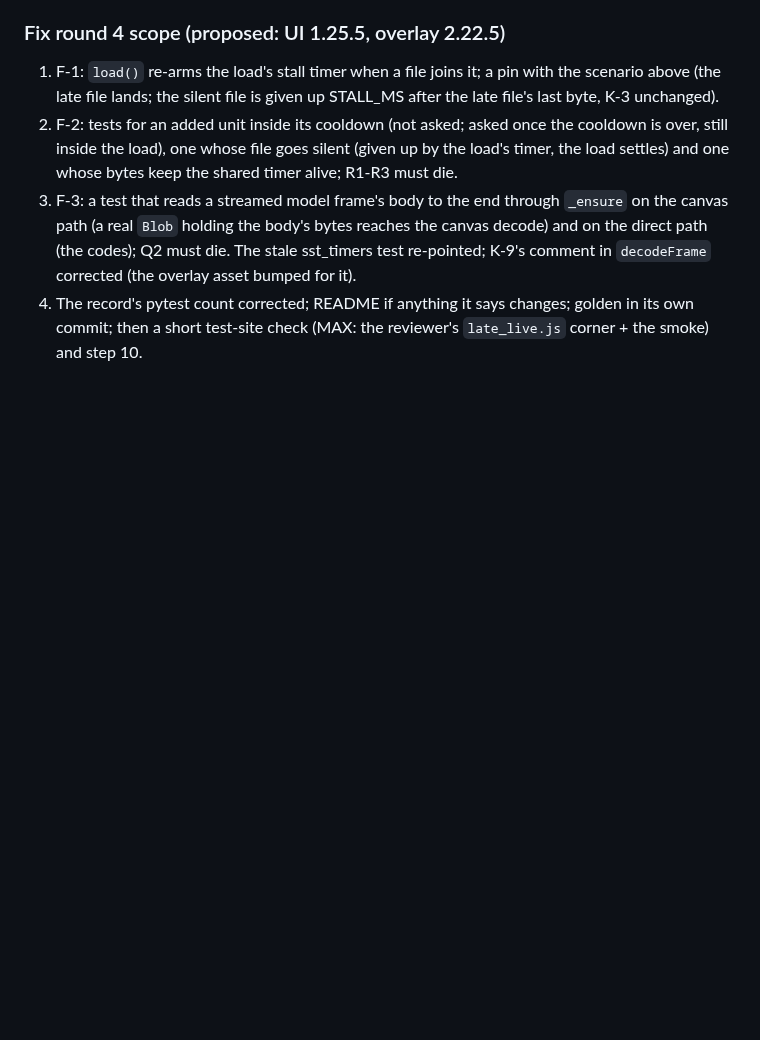
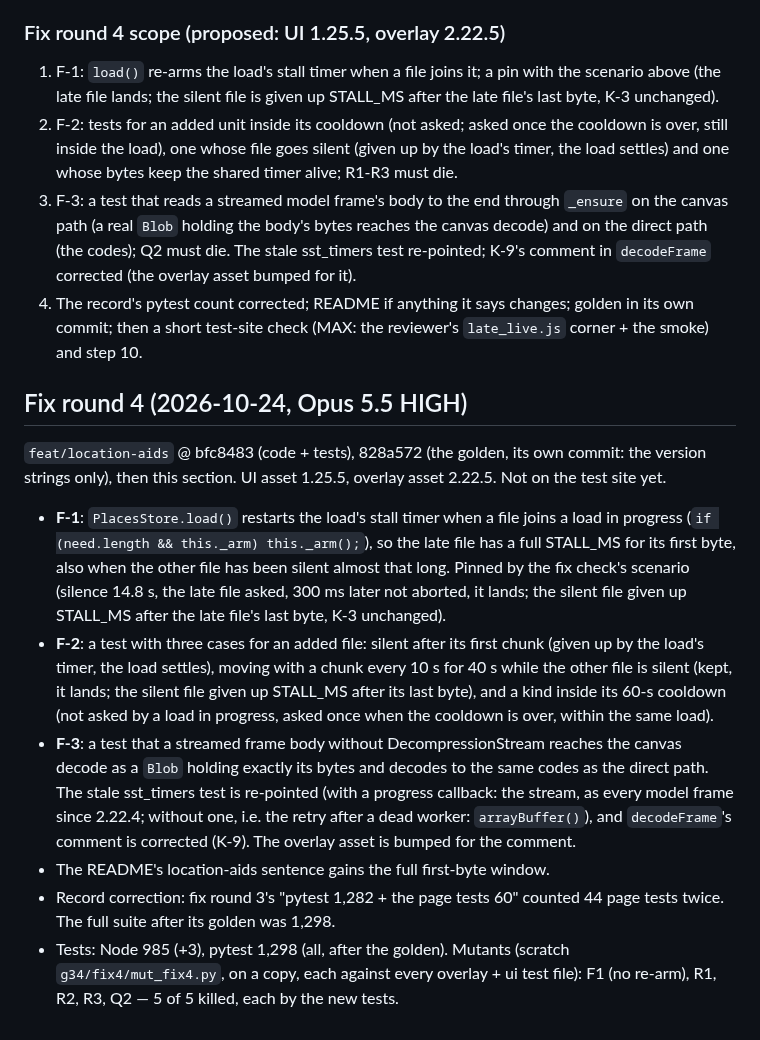
Before and after one commit to Allshore-JM/wave-app, a Markdown page: docs/reviews/places-G34-adversarial.md, the part around the change. Drawn GitHub-style; blank space fills up the shorter version.

Commit message:
Location aids, G34 fix round 4: the record of the fix round
Co-Authored-By: Claude Opus 5.5 <noreply@anthropic.com>

```diff
--- a/docs/reviews/places-G34-adversarial.md
+++ b/docs/reviews/places-G34-adversarial.md
@@ -1191,3 +1191,24 @@ canvas result).
    sst_timers test re-pointed; K-9's comment in `decodeFrame` corrected (the overlay asset bumped for it).
 4. The record's pytest count corrected; README if anything it says changes; golden in its own commit; then a short
    test-site check (MAX: the reviewer's `late_live.js` corner + the smoke) and step 10.
+
+## Fix round 4 (2026-10-24, Opus 5.5 HIGH)
+`feat/location-aids` @ bfc8483 (code + tests), 828a572 (the golden, its own commit: the version strings only), then this
+section. UI asset 1.25.5, overlay asset 2.22.5. Not on the test site yet.
+- **F-1**: `PlacesStore.load()` restarts the load's stall timer when a file joins a load in progress (`if (need.length &&
+  this._arm) this._arm();`), so the late file has a full STALL_MS for its first byte, also when the other file has been
+  silent almost that long. Pinned by the fix check's scenario (silence 14.8 s, the late file asked, 300 ms later not
+  aborted, it lands; the silent file given up STALL_MS after the late file's last byte, K-3 unchanged).
+- **F-2**: a test with three cases for an added file: silent after its first chunk (given up by the load's timer, the load
+  settles), moving with a chunk every 10 s for 40 s while the other file is silent (kept, it lands; the silent file given
+  up STALL_MS after its last byte), and a kind inside its 60-s cooldown (not asked by a load in progress, asked once when
+  the cooldown is over, within the same load).
+- **F-3**: a test that a streamed frame body without DecompressionStream reaches the canvas decode as a `Blob` holding
+  exactly its bytes and decodes to the same codes as the direct path. The stale sst_timers test is re-pointed (with a
+  progress callback: the stream, as every model frame since 2.22.4; without one, i.e. the retry after a dead worker:
+  `arrayBuffer()`), and `decodeFrame`'s comment is corrected (K-9). The overlay asset is bumped for the comment.
+- The README's location-aids sentence gains the full first-byte window.
+- Record correction: fix round 3's "pytest 1,282 + the page tests 60" counted 44 page tests twice. The full suite after its
+  golden was 1,298.
+- Tests: Node 985 (+3), pytest 1,298 (all, after the golden). Mutants (scratch `g34/fix4/mut_fix4.py`, on a copy, each
+  against every overlay + ui test file): F1 (no re-arm), R1, R2, R3, Q2 — 5 of 5 killed, each by the new tests.
```
